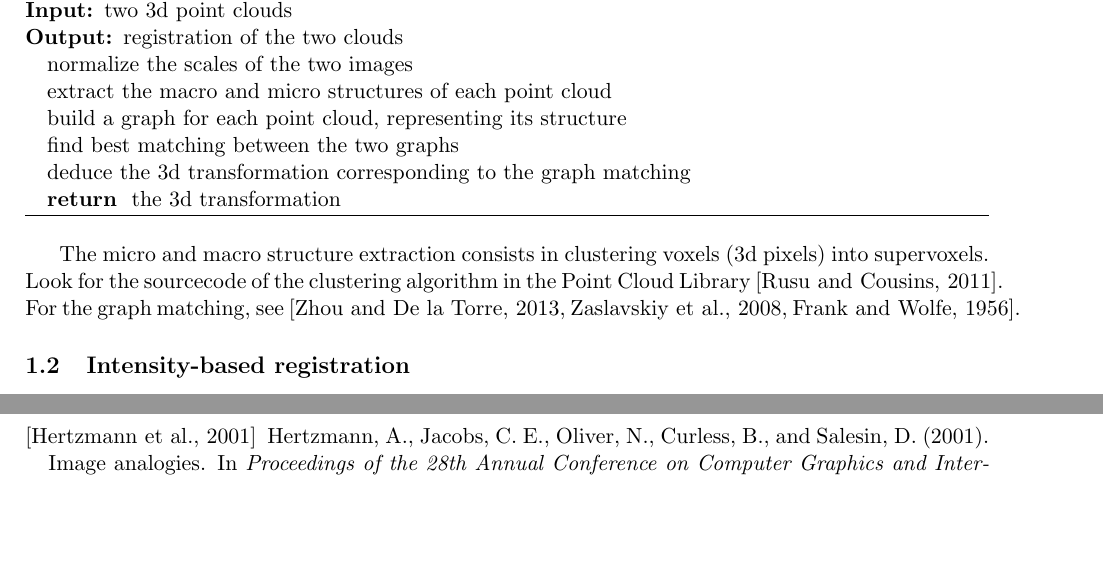
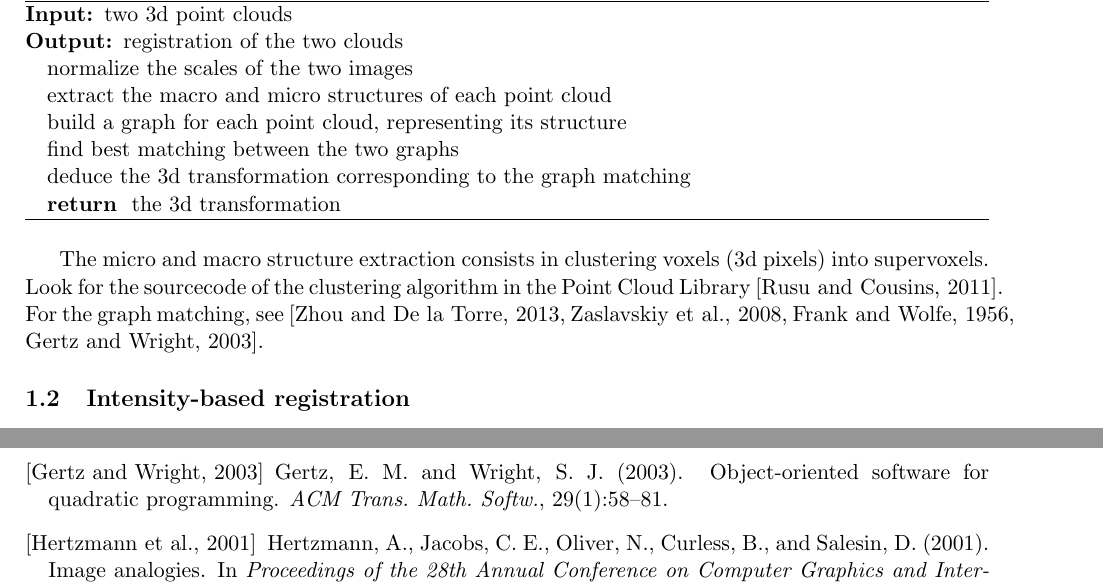
Before and after one commit to skunne/summaries, a LaTeX document (summaries.tex, which reads summaries.bib): two parts of pages 3 and 8 of 9 before the commit and two parts of pages 3 and 9 of 10 after it, joined at a grey line, cut so that both start at the same text, the shorter picture padded with empty space. Compiled offline with pdfLaTeX.

Commit message:
add Object-Oriented Quadratic Programming software paper

```diff
--- a/summaries.bib
+++ b/summaries.bib
@@ -112,3 +112,13 @@ doi = {10.1109/TIP.2017.2695888}
   pages={95--110},
   year={1956},
   publisher={Wiley Online Library}
+}
+
+@article{gertz:ooqp,
+  author    = {Gertz, E. Michael and Wright, Stephen J.},
+  title     = {Object-oriented software for quadratic programming},
+  journal   = {{ACM} Trans. Math. Softw.},
+  volume    = {29},
+  number    = {1},
+  pages     = {58--81},
+  year      = {2003},
--- a/summaries.tex
+++ b/summaries.tex
@@ -221,7 +221,7 @@ Mostly focused on point clouds obtained from these two sources: 1) Kinect; 2) re
 \end{algorithm}
 % Input images $\rightarrow$ Scale normalization $\rightarrow$ structure extraction $\rightarrow$ graph construction $\rightarrow$ optimization $\rightarrow$ transformation $\rightarrow$ result. See diagram p. 4. of that paper.
 
-The micro and macro structure extraction consists in clustering voxels (3d pixels) into supervoxels. Look for the sourcecode of the clustering algorithm in the Point Cloud Library \cite{rusu:pclib}. For the graph matching, see \cite{zhou:graphmatching, zaslavskiy:graphmatching, frank:quadratic}.
+The micro and macro structure extraction consists in clustering voxels (3d pixels) into supervoxels. Look for the sourcecode of the clustering algorithm in the Point Cloud Library \cite{rusu:pclib}. For the graph matching, see \cite{zhou:graphmatching, zaslavskiy:graphmatching, frank:quadratic, gertz:ooqp}.
 
 
   \subsection{Intensity-based registration}
```
Also changed, not shown: summaries.bib (5 more changed lines).
